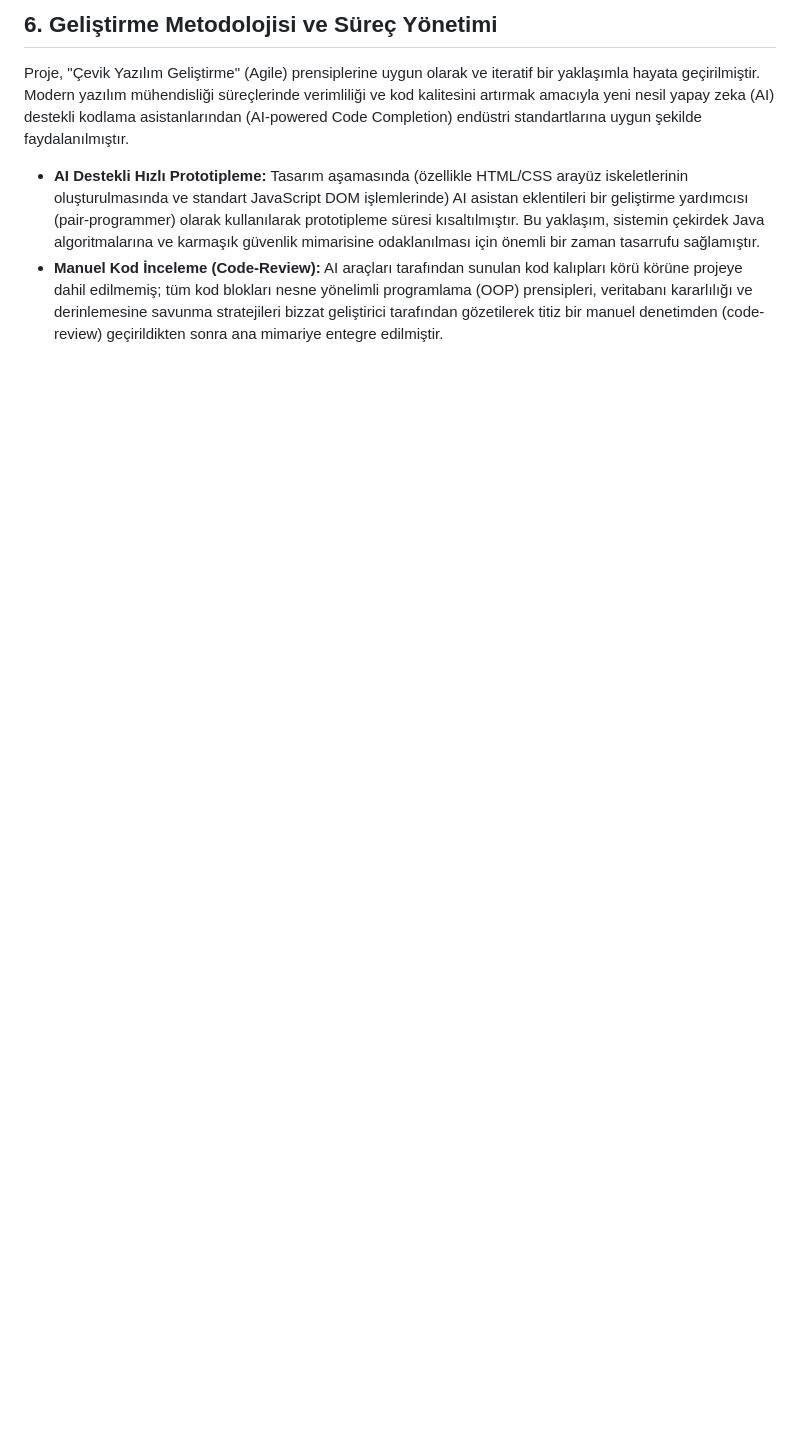
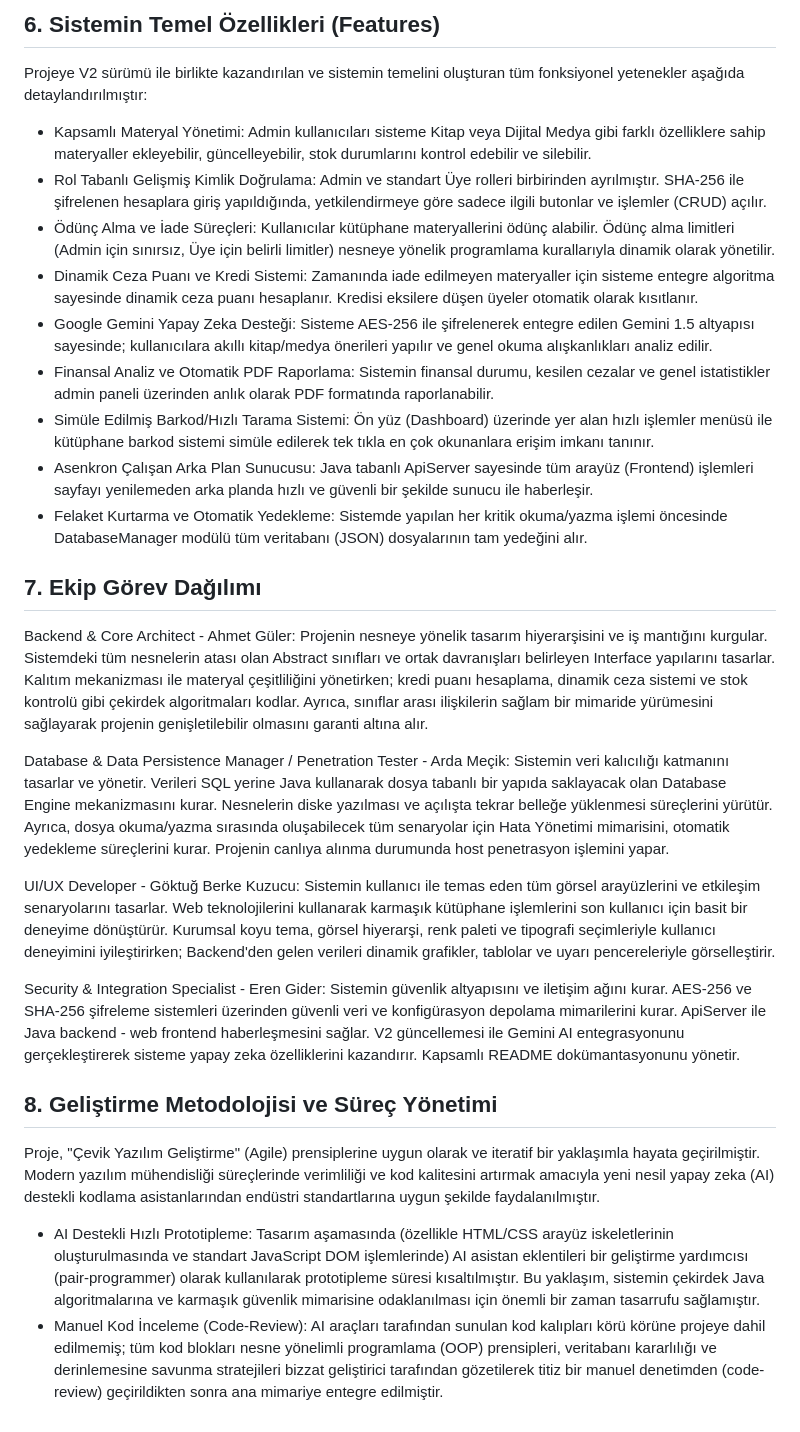
Before and after one commit to mecik-arda/NYP-Proje-2026-Akilli-Kutup, a Markdown page: docs/Proje_Raporu.md, the part around one of its changes. Drawn GitHub-style; blank space fills up the shorter version.

```diff
--- a/docs/Proje_Raporu.md
+++ b/docs/Proje_Raporu.md
@@ -27,5 +28,30 @@ Proje, kullanıcı verilerini ve sunucu bütünlüğünü korumak amacıyla geli
 
-## 6. Geliştirme Metodolojisi ve Süreç Yönetimi
-Proje, "Çevik Yazılım Geliştirme" (Agile) prensiplerine uygun olarak ve iteratif bir yaklaşımla hayata geçirilmiştir. Modern yazılım mühendisliği süreçlerinde verimliliği ve kod kalitesini artırmak amacıyla yeni nesil yapay zeka (AI) destekli kodlama asistanlarından (AI-powered Code Completion) endüstri standartlarına uygun şekilde faydalanılmıştır.
-* **AI Destekli Hızlı Prototipleme:** Tasarım aşamasında (özellikle HTML/CSS arayüz iskeletlerinin oluşturulmasında ve standart JavaScript DOM işlemlerinde) AI asistan eklentileri bir geliştirme yardımcısı (pair-programmer) olarak kullanılarak prototipleme süresi kısaltılmıştır. Bu yaklaşım, sistemin çekirdek Java algoritmalarına ve karmaşık güvenlik mimarisine odaklanılması için önemli bir zaman tasarrufu sağlamıştır.
-* **Manuel Kod İnceleme (Code-Review):** AI araçları tarafından sunulan kod kalıpları körü körüne projeye dahil edilmemiş; tüm kod blokları nesne yönelimli programlama (OOP) prensipleri, veritabanı kararlılığı ve derinlemesine savunma stratejileri bizzat geliştirici tarafından gözetilerek titiz bir manuel denetimden (code-review) geçirildikten sonra ana mimariye entegre edilmiştir.
+## 6. Sistemin Temel Özellikleri (Features)
+Projeye V2 sürümü ile birlikte kazandırılan ve sistemin temelini oluşturan tüm fonksiyonel yetenekler aşağıda detaylandırılmıştır:
+*   Kapsamlı Materyal Yönetimi: Admin kullanıcıları sisteme Kitap veya Dijital Medya gibi farklı özelliklere sahip materyaller ekleyebilir, güncelleyebilir, stok durumlarını kontrol edebilir ve silebilir.
+*   Rol Tabanlı Gelişmiş Kimlik Doğrulama: Admin ve standart Üye rolleri birbirinden ayrılmıştır. SHA-256 ile şifrelenen hesaplara giriş yapıldığında, yetkilendirmeye göre sadece ilgili butonlar ve işlemler (CRUD) açılır.
+*   Ödünç Alma ve İade Süreçleri: Kullanıcılar kütüphane materyallerini ödünç alabilir. Ödünç alma limitleri (Admin için sınırsız, Üye için belirli limitler) nesneye yönelik programlama kurallarıyla dinamik olarak yönetilir.
+*   Dinamik Ceza Puanı ve Kredi Sistemi: Zamanında iade edilmeyen materyaller için sisteme entegre algoritma sayesinde dinamik ceza puanı hesaplanır. Kredisi eksilere düşen üyeler otomatik olarak kısıtlanır.
+*   Google Gemini Yapay Zeka Desteği: Sisteme AES-256 ile şifrelenerek entegre edilen Gemini 1.5 altyapısı sayesinde; kullanıcılara akıllı kitap/medya önerileri yapılır ve genel okuma alışkanlıkları analiz edilir.
+*   Finansal Analiz ve Otomatik PDF Raporlama: Sistemin finansal durumu, kesilen cezalar ve genel istatistikler admin paneli üzerinden anlık olarak PDF formatında raporlanabilir.
+*   Simüle Edilmiş Barkod/Hızlı Tarama Sistemi: Ön yüz (Dashboard) üzerinde yer alan hızlı işlemler menüsü ile kütüphane barkod sistemi simüle edilerek tek tıkla en çok okunanlara erişim imkanı tanınır.
+*   Asenkron Çalışan Arka Plan Sunucusu: Java tabanlı ApiServer sayesinde tüm arayüz (Frontend) işlemleri sayfayı yenilemeden arka planda hızlı ve güvenli bir şekilde sunucu ile haberleşir.
+*   Felaket Kurtarma ve Otomatik Yedekleme: Sistemde yapılan her kritik okuma/yazma işlemi öncesinde DatabaseManager modülü tüm veritabanı (JSON) dosyalarının tam yedeğini alır.
+
+## 7. Ekip Görev Dağılımı
+Backend & Core Architect - Ahmet Güler:
+Projenin nesneye yönelik tasarım hiyerarşisini ve iş mantığını kurgular. Sistemdeki tüm nesnelerin atası olan Abstract sınıfları ve ortak davranışları belirleyen Interface yapılarını tasarlar. Kalıtım mekanizması ile materyal çeşitliliğini yönetirken; kredi puanı hesaplama, dinamik ceza sistemi ve stok kontrolü gibi çekirdek algoritmaları kodlar. Ayrıca, sınıflar arası ilişkilerin sağlam bir mimaride yürümesini sağlayarak projenin genişletilebilir olmasını garanti altına alır.
+
+Database & Data Persistence Manager / Penetration Tester - Arda Meçik:
+Sistemin veri kalıcılığı katmanını tasarlar ve yönetir. Verileri SQL yerine Java kullanarak dosya tabanlı bir yapıda saklayacak olan Database Engine mekanizmasını kurar. Nesnelerin diske yazılması ve açılışta tekrar belleğe yüklenmesi süreçlerini yürütür. Ayrıca, dosya okuma/yazma sırasında oluşabilecek tüm senaryolar için Hata Yönetimi mimarisini, otomatik yedekleme süreçlerini kurar. Projenin canlıya alınma durumunda host penetrasyon işlemini yapar.
+
+UI/UX Developer - Göktuğ Berke Kuzucu:
+Sistemin kullanıcı ile temas eden tüm görsel arayüzlerini ve etkileşim senaryolarını tasarlar. Web teknolojilerini kullanarak karmaşık kütüphane işlemlerini son kullanıcı için basit bir deneyime dönüştürür. Kurumsal koyu tema, görsel hiyerarşi, renk paleti ve tipografi seçimleriyle kullanıcı deneyimini iyileştirirken; Backend'den gelen verileri dinamik grafikler, tablolar ve uyarı pencereleriyle görselleştirir.
+
+Security & Integration Specialist - Eren Gider:
+Sistemin güvenlik altyapısını ve iletişim ağını kurar. AES-256 ve SHA-256 şifreleme sistemleri üzerinden güvenli veri ve konfigürasyon depolama mimarilerini kurar. ApiServer ile Java backend - web frontend haberleşmesini sağlar. V2 güncellemesi ile Gemini AI entegrasyonunu gerçekleştirerek sisteme yapay zeka özelliklerini kazandırır. Kapsamlı README dokümantasyonunu yönetir.
+
+## 8. Geliştirme Metodolojisi ve Süreç Yönetimi
+Proje, "Çevik Yazılım Geliştirme" (Agile) prensiplerine uygun olarak ve iteratif bir yaklaşımla hayata geçirilmiştir. Modern yazılım mühendisliği süreçlerinde verimliliği ve kod kalitesini artırmak amacıyla yeni nesil yapay zeka (AI) destekli kodlama asistanlarından endüstri standartlarına uygun şekilde faydalanılmıştır.
+*   AI Destekli Hızlı Prototipleme: Tasarım aşamasında (özellikle HTML/CSS arayüz iskeletlerinin oluşturulmasında ve standart JavaScript DOM işlemlerinde) AI asistan eklentileri bir geliştirme yardımcısı (pair-programmer) olarak kullanılarak prototipleme süresi kısaltılmıştır. Bu yaklaşım, sistemin çekirdek Java algoritmalarına ve karmaşık güvenlik mimarisine odaklanılması için önemli bir zaman tasarrufu sağlamıştır.
+*   Manuel Kod İnceleme (Code-Review): AI araçları tarafından sunulan kod kalıpları körü körüne projeye dahil edilmemiş; tüm kod blokları nesne yönelimli programlama (OOP) prensipleri, veritabanı kararlılığı ve derinlemesine savunma stratejileri bizzat geliştirici tarafından gözetilerek titiz bir manuel denetimden (code-review) geçirildikten sonra ana mimariye entegre edilmiştir.
```
Also changed, not shown: other parts of docs/Proje_Raporu.md (+17 -16 lines).
